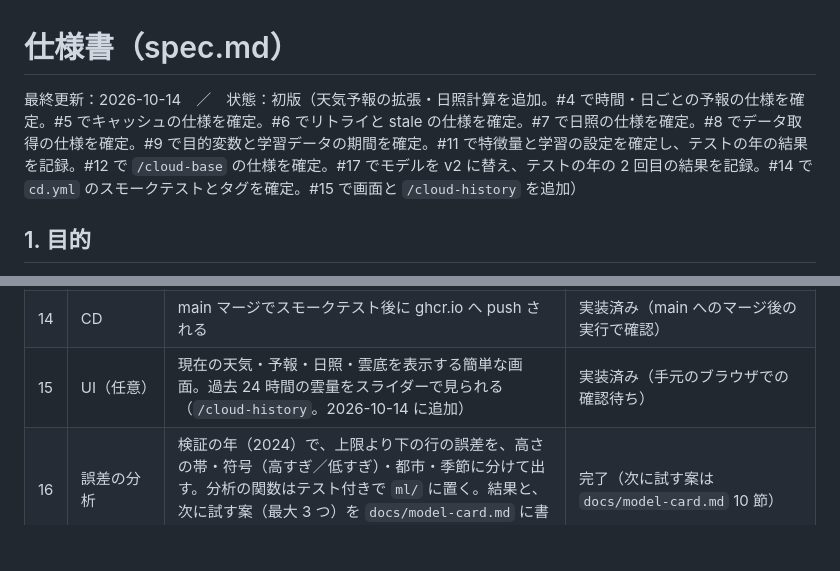
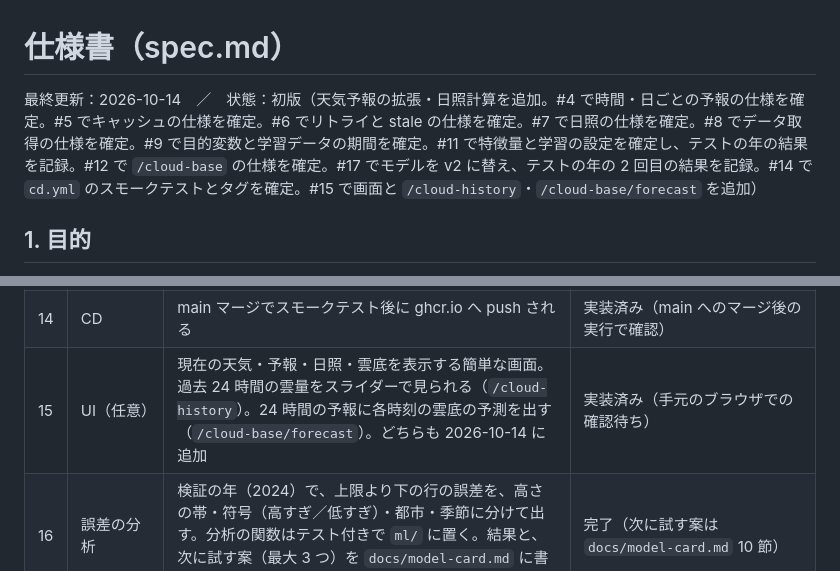
Before and after one commit to Yusukeeeee7/cloud-weather, a Markdown page: docs/spec.md, 2 parts joined by grey strips. Drawn GitHub-style; blank space fills up the shorter version.

Commit message:
docs: add /cloud-base/forecast to the spec and model card for #15 (#31)
Co-Authored-By: Claude Opus 5.5 <noreply@anthropic.com>

```diff
--- a/docs/spec.md
+++ b/docs/spec.md
@@ -1,6 +1,6 @@
 # 仕様書（spec.md）
 
-最終更新：2026-10-14　／　状態：初版（天気予報の拡張・日照計算を追加。#4 で時間・日ごとの予報の仕様を確定。#5 でキャッシュの仕様を確定。#6 でリトライと stale の仕様を確定。#7 で日照の仕様を確定。#8 でデータ取得の仕様を確定。#9 で目的変数と学習データの期間を確定。#11 で特徴量と学習の設定を確定し、テストの年の結果を記録。#12 で `/cloud-base` の仕様を確定。#17 でモデルを v2 に替え、テストの年の 2 回目の結果を記録。#14 で `cd.yml` のスモークテストとタグを確定。#15 で画面と `/cloud-history` を追加）
+最終更新：2026-10-14　／　状態：初版（天気予報の拡張・日照計算を追加。#4 で時間・日ごとの予報の仕様を確定。#5 でキャッシュの仕様を確定。#6 でリトライと stale の仕様を確定。#7 で日照の仕様を確定。#8 でデータ取得の仕様を確定。#9 で目的変数と学習データの期間を確定。#11 で特徴量と学習の設定を確定し、テストの年の結果を記録。#12 で `/cloud-base` の仕様を確定。#17 でモデルを v2 に替え、テストの年の 2 回目の結果を記録。#14 で `cd.yml` のスモークテストとタグを確定。#15 で画面と `/cloud-history`・`/cloud-base/forecast` を追加）
 
 ## 1. 目的
 
@@ -596,7 +622,7 @@ Open-Meteo の天気コード（WMO の天気コード）を、アプリで扱
 | 12 | 推論API | `/cloud-base` が仕様どおりに返る。モデルなしで 503 | 完了 |
 | 13 | Discord通知 | 毎朝通知が届く（天気・日照・雲底）。Webhook URL がログに出ない | 未着手 |
 | 14 | CD | main マージでスモークテスト後に ghcr.io へ push される | 実装済み（main へのマージ後の実行で確認） |
-| 15 | UI（任意） | 現在の天気・予報・日照・雲底を表示する簡単な画面。過去 24 時間の雲量をスライダーで見られる（`/cloud-history`。2026-10-14 に追加） | 実装済み（手元のブラウザでの確認待ち） |
+| 15 | UI（任意） | 現在の天気・予報・日照・雲底を表示する簡単な画面。過去 24 時間の雲量をスライダーで見られる（`/cloud-history`）。24 時間の予報に各時刻の雲底の予測を出す（`/cloud-base/forecast`）。どちらも 2026-10-14 に追加 | 実装済み（手元のブラウザでの確認待ち） |
 | 16 | 誤差の分析 | 検証の年（2024）で、上限より下の行の誤差を、高さの帯・符号（高すぎ／低すぎ）・都市・季節に分けて出す。分析の関数はテスト付きで `ml/` に置く。結果と、次に試す案（最大 3 つ）を `docs/model-card.md` に書く。モデルとテストの年には触れない | 完了（次に試す案は `docs/model-card.md` 10 節） |
 | 17 | モデルの改善 | #16 で決めた案を、計画で決めた手順で比べる。テストの年（2025）は最後に 1 回だけ評価し、成功基準の判定と前のモデルとの比較を `docs/model-card.md` に書く。採る場合は `model_version` を替え、`/cloud-base` のテストが通る | 完了。`two_stage_30` を採り、v2 に替えた。テストの年で 2 都市とも成功基準を満たした（`docs/model-card.md` 11 節） |
 
```
Also changed, not shown: other parts of docs/spec.md (+28 -2 lines), docs/model-card.md (+1 -0 lines), docs/plans/15-ui.md (+9 -2 lines).
